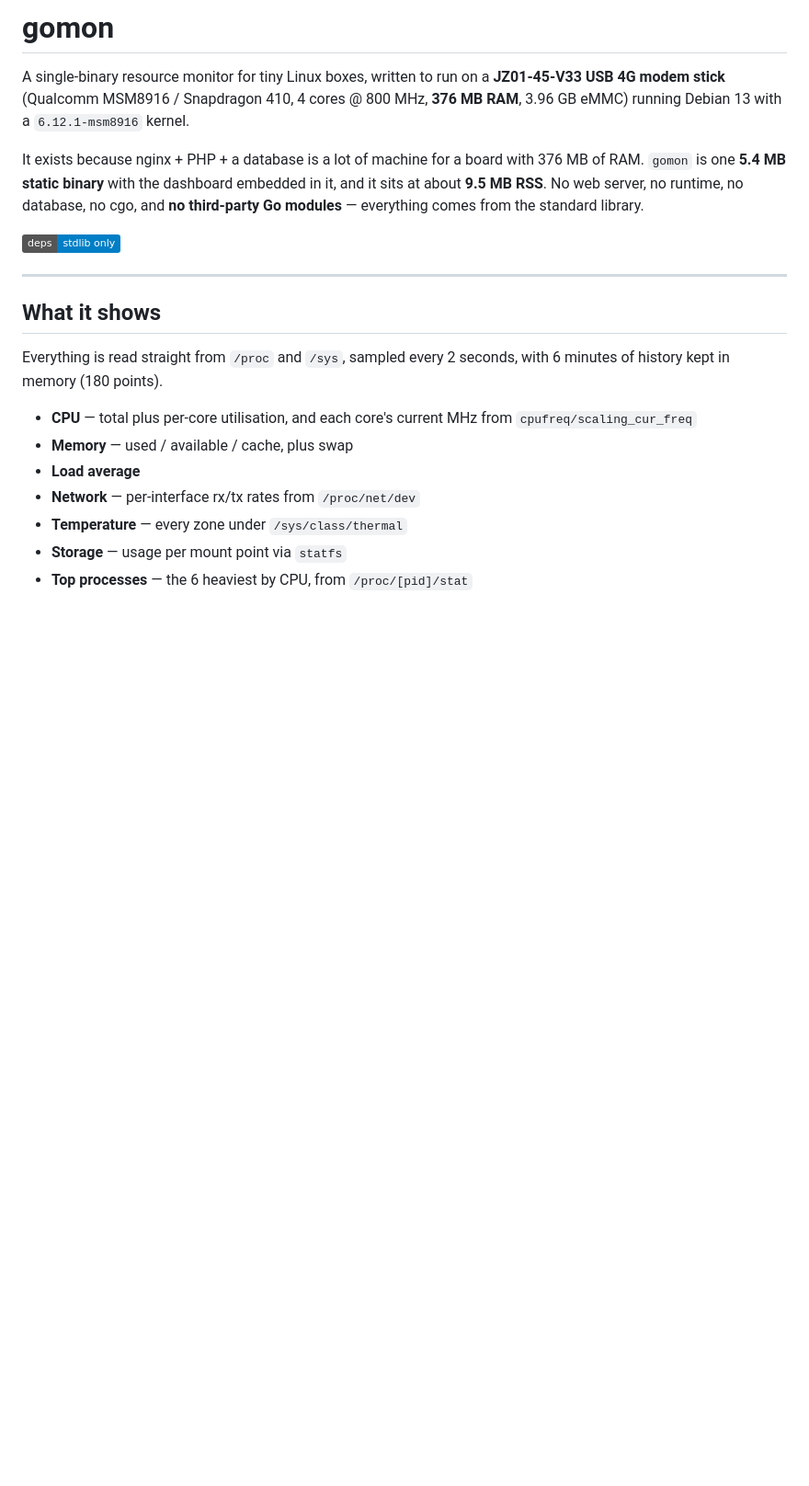
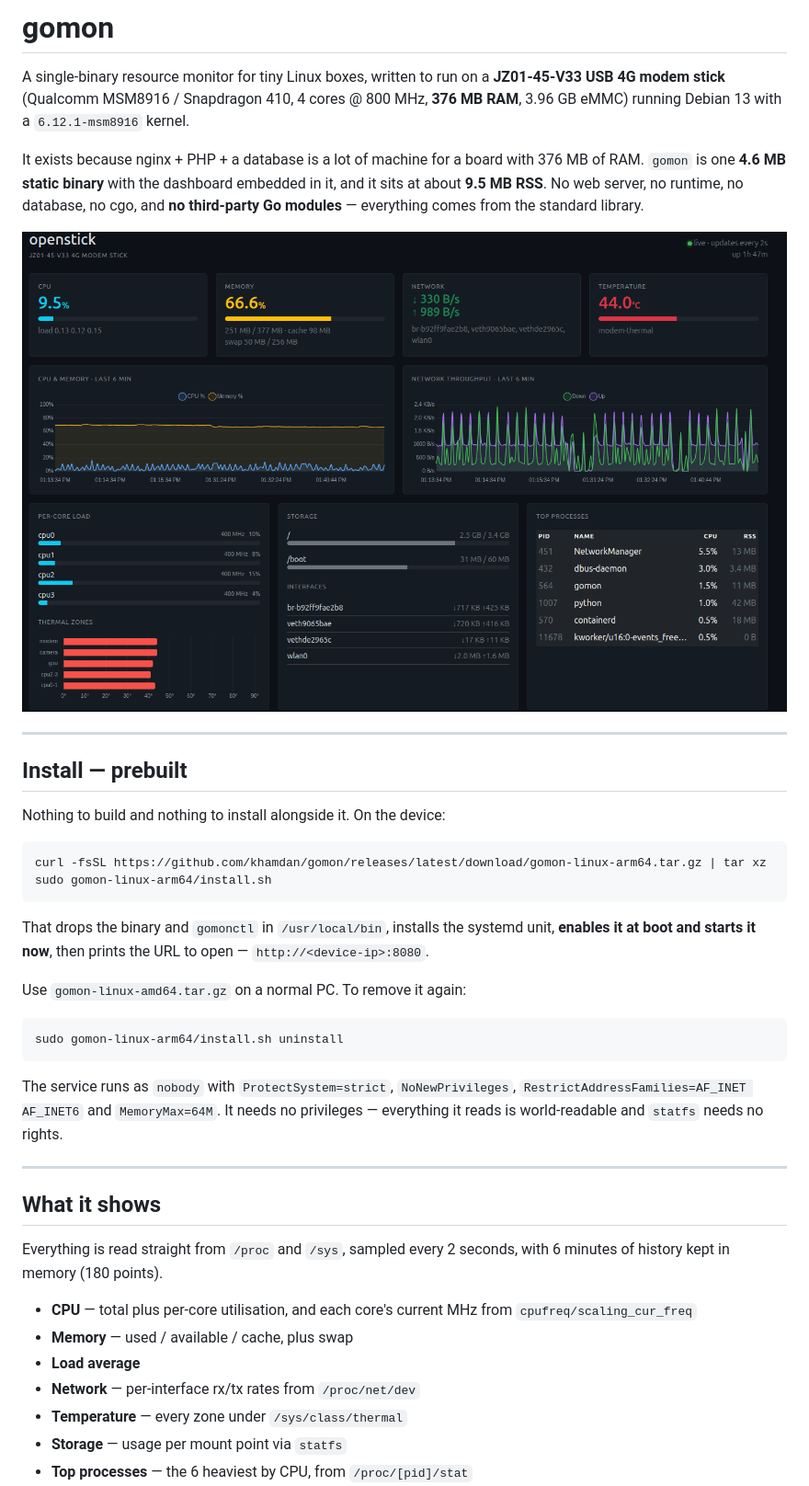
Before and after one commit to khamdan/gomon, a Markdown page: README.md, the part around one of its changes. Shown at 92% size. Drawn GitHub-style; pictures changed too: Home.png (added); badges without logos; blank space fills up the shorter version.

````diff
--- a/README.md
+++ b/README.md
@@ -6,12 +6,37 @@ A single-binary resource monitor for tiny Linux boxes, written to run on a
 `6.12.1-msm8916` kernel.
 
 It exists because nginx + PHP + a database is a lot of machine for a board with
-376 MB of RAM. `gomon` is one **5.4 MB static binary** with the dashboard
+376 MB of RAM. `gomon` is one **4.6 MB static binary** with the dashboard
 embedded in it, and it sits at about **9.5 MB RSS**. No web server, no runtime,
 no database, no cgo, and **no third-party Go modules** — everything comes from
 the standard library.
 
-![endpoints: / /api/stats /api/history](https://img.shields.io/badge/deps-stdlib%20only-blue)
+![gomon dashboard](Home.png)
+
+---
+
+## Install — prebuilt
+
+Nothing to build and nothing to install alongside it. On the device:
+
+```bash
+curl -fsSL https://github.com/khamdan/gomon/releases/latest/download/gomon-linux-arm64.tar.gz | tar xz
+sudo gomon-linux-arm64/install.sh
+```
+
+That drops the binary and `gomonctl` in `/usr/local/bin`, installs the systemd
+unit, **enables it at boot and starts it now**, then prints the URL to open —
+`http://<device-ip>:8080`.
+
+Use `gomon-linux-amd64.tar.gz` on a normal PC. To remove it again:
+
+```bash
+sudo gomon-linux-arm64/install.sh uninstall
+```
+
+The service runs as `nobody` with `ProtectSystem=strict`, `NoNewPrivileges`,
+`RestrictAddressFamilies=AF_INET AF_INET6` and `MemoryMax=64M`. It needs no
+privileges — everything it reads is world-readable and `statfs` needs no rights.
 
 ---
 
````
Also changed, not shown: other parts of README.md (+21 -18 lines), 2 other files.
